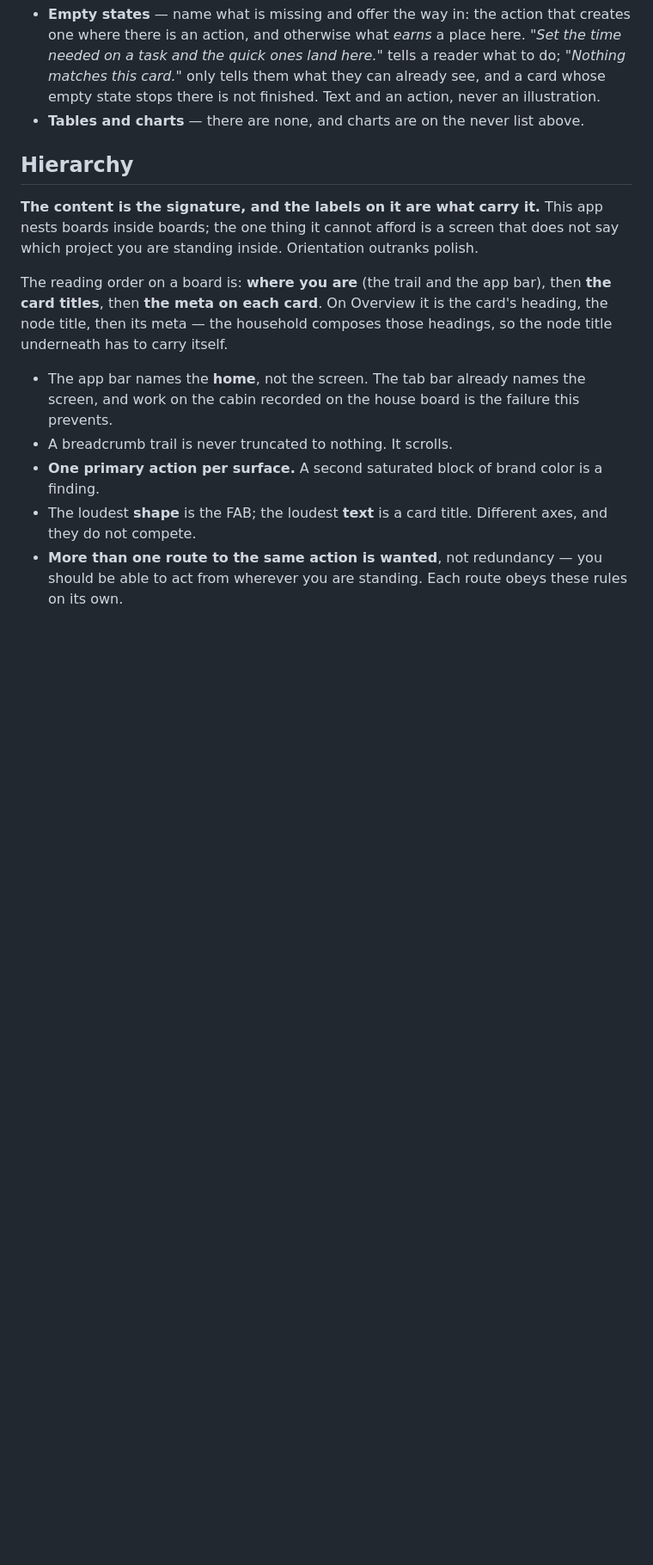
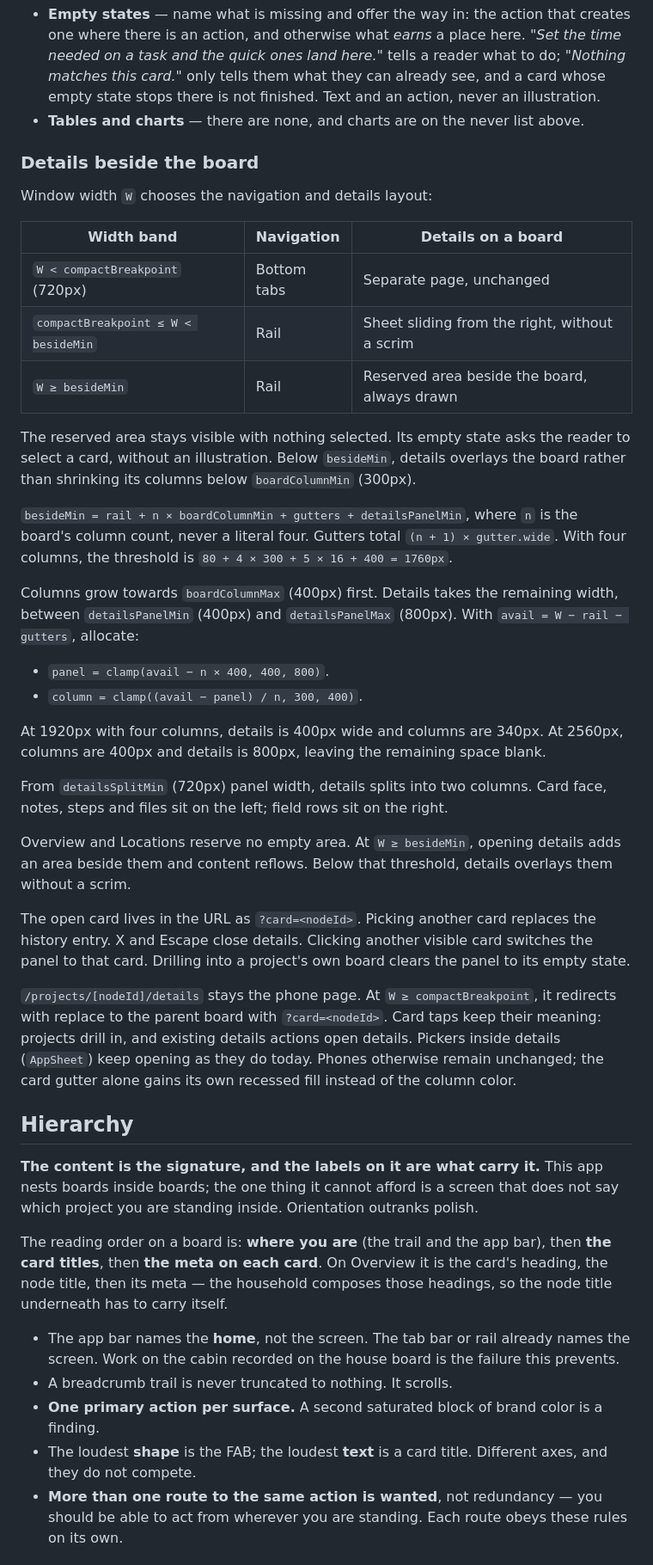
Before and after one commit to Senth/home-backlog, a Markdown page: docs/DESIGN.md, the part around one of its changes. Shown at 86% size. GitHub-like rendering; blank space fills up the shorter version.

Commit message:
Document approved desktop rail and details layout rules

```diff
--- a/docs/DESIGN.md
+++ b/docs/DESIGN.md
@@ -325,6 +330,48 @@ and every row's controls as dimmed.
   is not finished. Text and an action, never an illustration.
 - **Tables and charts** — there are none, and charts are on the never list above.
 
+### Details beside the board
+
+Window width `W` chooses the navigation and details layout:
+
+| Width band | Navigation | Details on a board |
+| --- | --- | --- |
+| `W < compactBreakpoint` (720px) | Bottom tabs | Separate page, unchanged |
+| `compactBreakpoint ≤ W < besideMin` | Rail | Sheet sliding from the right, without a scrim |
+| `W ≥ besideMin` | Rail | Reserved area beside the board, always drawn |
+
+The reserved area stays visible with nothing selected. Its empty state asks the reader to select a card, without an illustration.
+Below `besideMin`, details overlays the board rather than shrinking its columns below `boardColumnMin` (300px).
+
+`besideMin = rail + n × boardColumnMin + gutters + detailsPanelMin`, where `n` is the board's column count, never a literal four.
+Gutters total `(n + 1) × gutter.wide`.
+With four columns, the threshold is `80 + 4 × 300 + 5 × 16 + 400 = 1760px`.
+
+Columns grow towards `boardColumnMax` (400px) first. Details takes the remaining width, between `detailsPanelMin` (400px) and `detailsPanelMax` (800px).
+With `avail = W − rail − gutters`, allocate:
+
+- `panel = clamp(avail − n × 400, 400, 800)`.
+- `column = clamp((avail − panel) / n, 300, 400)`.
+
+At 1920px with four columns, details is 400px wide and columns are 340px.
+At 2560px, columns are 400px and details is 800px, leaving the remaining space blank.
+
+From `detailsSplitMin` (720px) panel width, details splits into two columns.
+Card face, notes, steps and files sit on the left; field rows sit on the right.
+
+Overview and Locations reserve no empty area. At `W ≥ besideMin`, opening details adds an area beside them and content reflows.
+Below that threshold, details overlays them without a scrim.
+
+The open card lives in the URL as `?card=<nodeId>`. Picking another card replaces the history entry.
+X and Escape close details. Clicking another visible card switches the panel to that card.
+Drilling into a project's own board clears the panel to its empty state.
+
+`/projects/[nodeId]/details` stays the phone page.
+At `W ≥ compactBreakpoint`, it redirects with replace to the parent board with `?card=<nodeId>`.
+Card taps keep their meaning: projects drill in, and existing details actions open details.
+Pickers inside details (`AppSheet`) keep opening as they do today.
+Phones otherwise remain unchanged; the card gutter alone gains its own recessed fill instead of the column color.
+
 ## Hierarchy
 
 **The content is the signature, and the labels on it are what carry it.** This app nests
@@ -336,8 +383,8 @@ card titles**, then **the meta on each card**. On Overview it is the card's head
 title, then its meta — the household composes those headings, so the node title underneath
 has to carry itself.
 
-- The app bar names the **home**, not the screen. The tab bar already names the screen, and
-  work on the cabin recorded on the house board is the failure this prevents.
+- The app bar names the **home**, not the screen. The tab bar or rail already names the screen.
+  Work on the cabin recorded on the house board is the failure this prevents.
 - A breadcrumb trail is never truncated to nothing. It scrolls.
 - **One primary action per surface.** A second saturated block of brand color is a finding.
 - The loudest **shape** is the FAB; the loudest **text** is a card title. Different axes,
```
Also changed, not shown: other parts of docs/DESIGN.md (+16 -1 lines).
